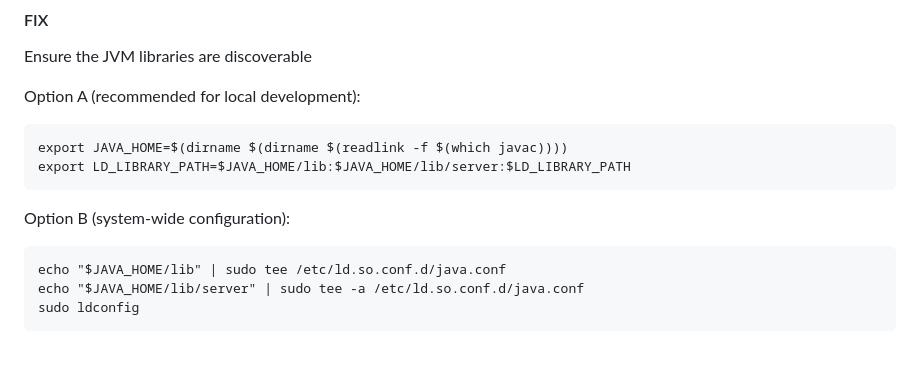
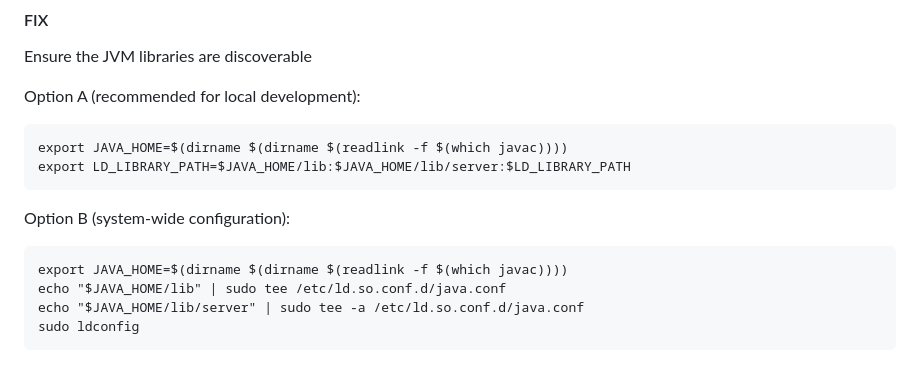
Before and after one commit to dfki-ric/ground_segmentation_ros2, a Markdown page: README.md, the part around the change. Drawn GitHub-style.

````diff
--- a/README.md
+++ b/README.md
@@ -162,6 +162,7 @@ export LD_LIBRARY_PATH=$JAVA_HOME/lib:$JAVA_HOME/lib/server:$LD_LIBRARY_PATH
 ```
 Option B (system-wide configuration):
 ```
+export JAVA_HOME=$(dirname $(dirname $(readlink -f $(which javac))))
 echo "$JAVA_HOME/lib" | sudo tee /etc/ld.so.conf.d/java.conf
 echo "$JAVA_HOME/lib/server" | sudo tee -a /etc/ld.so.conf.d/java.conf
 sudo ldconfig
````
